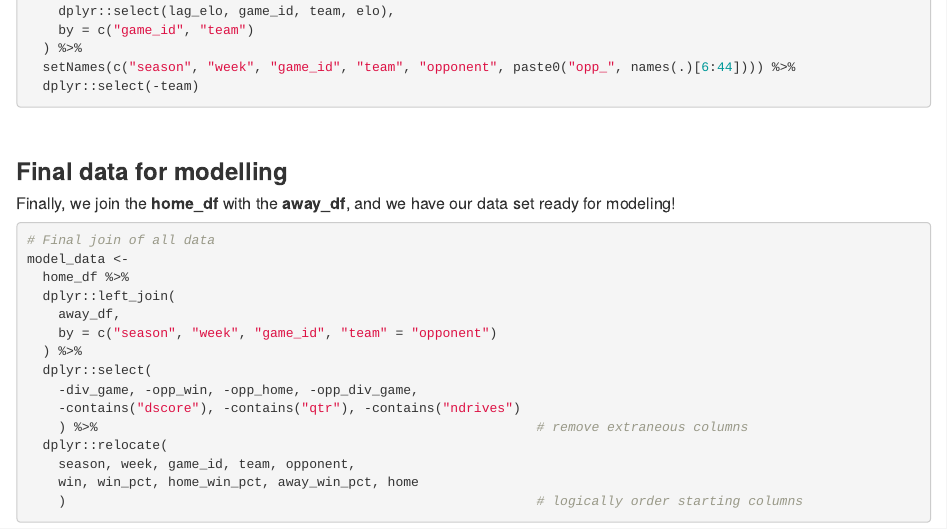
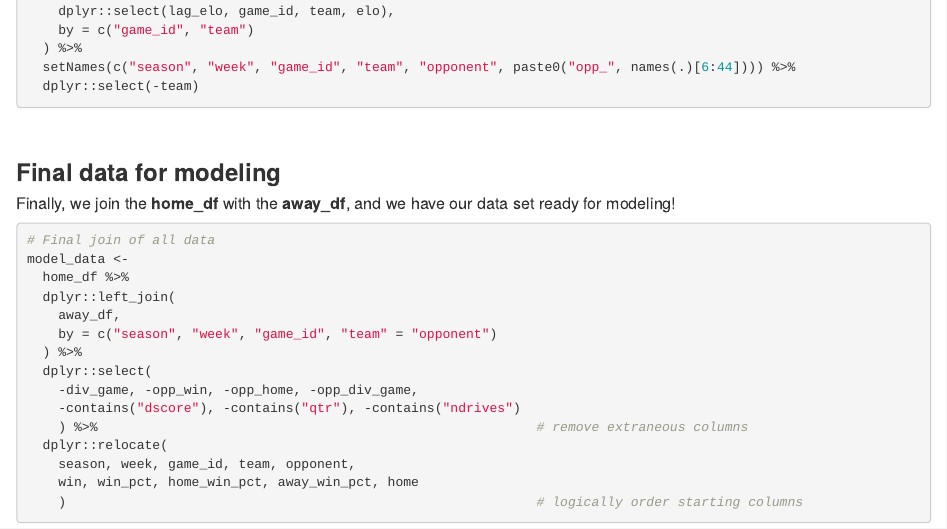
Before and after one commit to anguswg-ucsb/nfl_wins, an R Markdown document (README.Rmd): the page in a window 1100 px wide, from 4010 px down before the commit and from 4900 px down after it, so that both start at the same text. The pictures show the output file README.html that the author committed with the source, opened offline.

Commit message:
readme v5

````diff
--- a/README.Rmd
+++ b/README.Rmd
@@ -204,7 +199,7 @@ away_df <-
 
 <br>
 
-### **Final data for modelling**
+### **Final data for modeling**
 ##### Finally, we join the **home_df** with the **away_df**, and we have our data set ready for modeling!
 ```{r, eval = FALSE, echo = TRUE}
 # Final join of all data
````
Also changed, not shown: README.html, README.md, figure/unnamed-chunk-15-1.png (added), README.Rmd (5 more changed lines).
